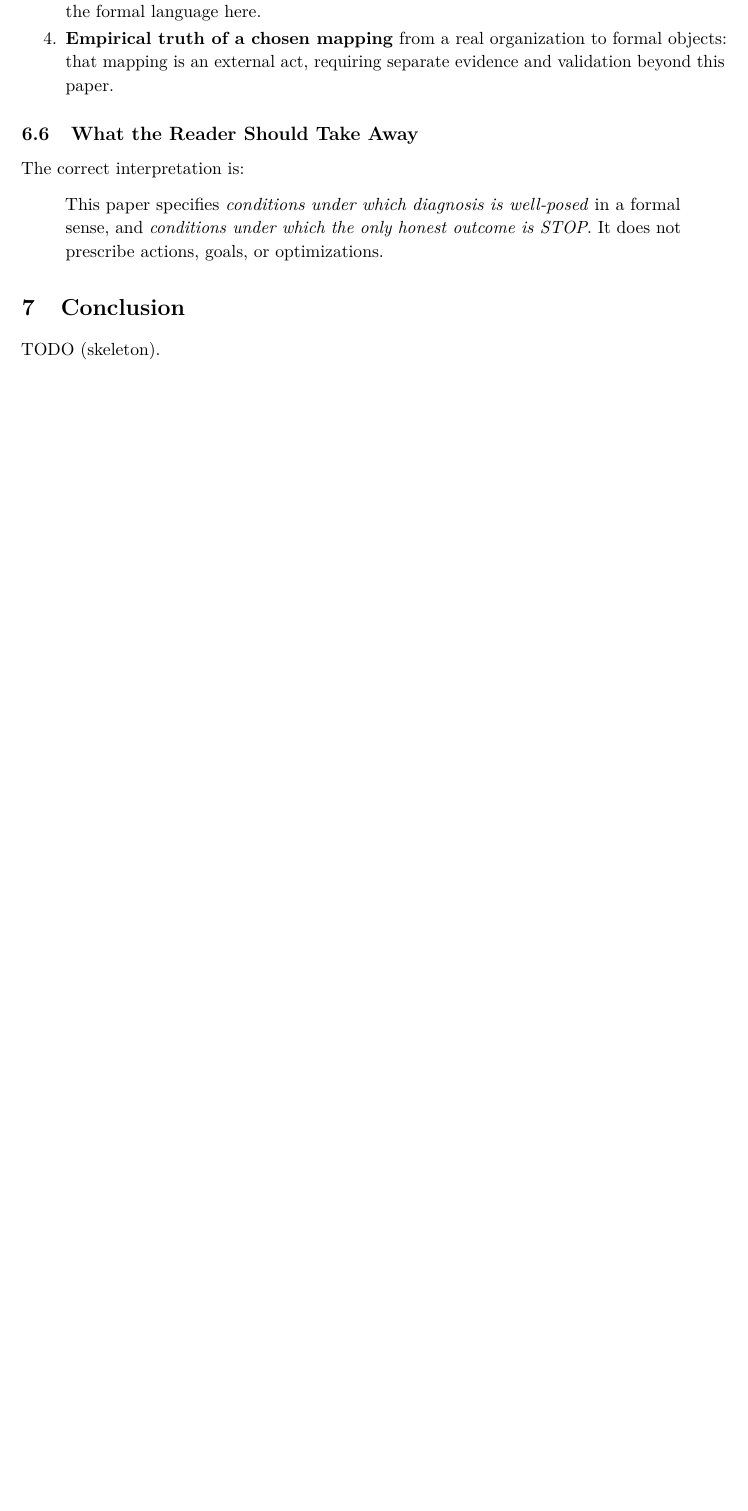
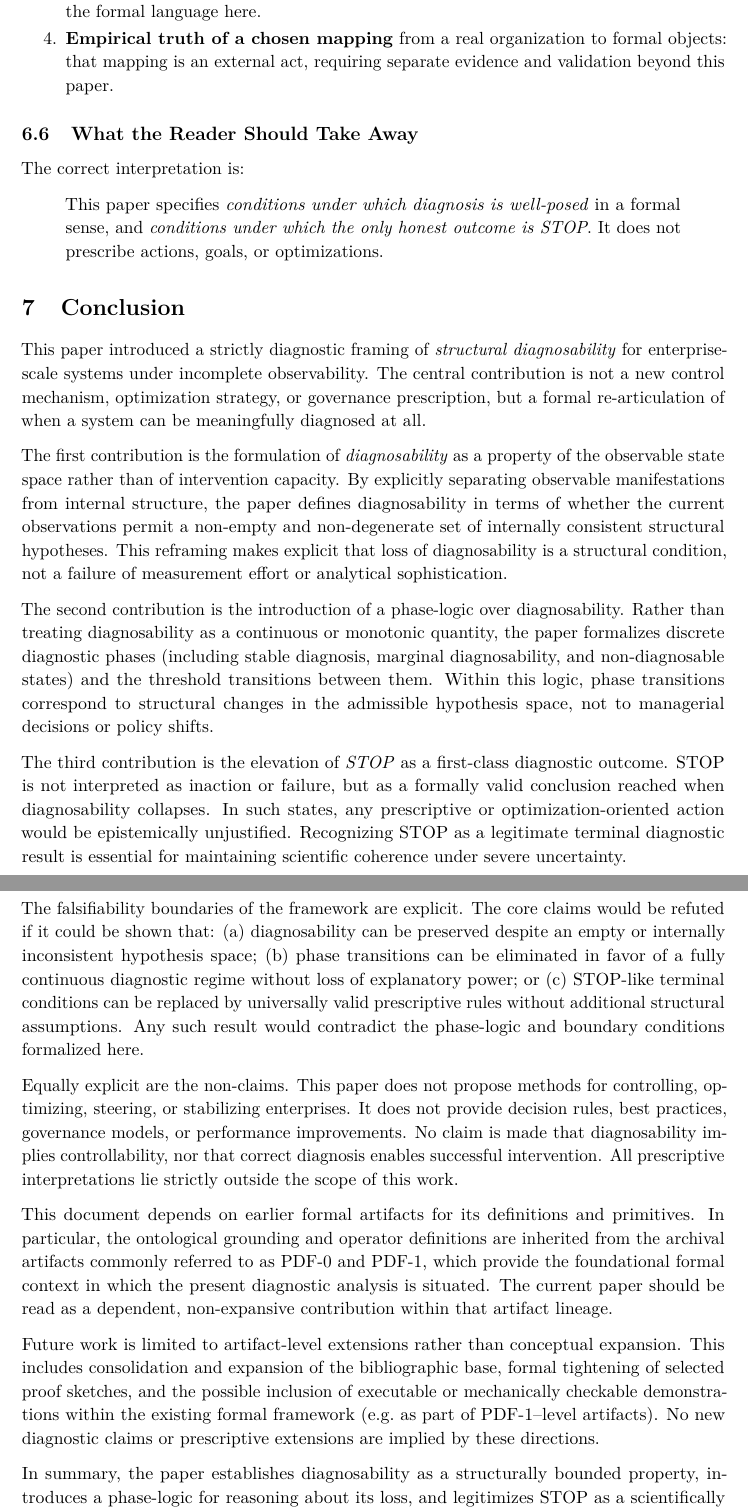
Before and after one commit to alexanderyashin/ea-oc-extension, a LaTeX document (paper/pdf2_structural_diagnosability_phase_logic/main.tex, which reads paper/pdf2_structural_diagnosability_phase_logic/sections/07_conclusion.tex): part of page 13 of 13 before the commit and two parts of pages 13 and 14 of 14 after it, the two joined at a grey line, cut so that both start at the same text, the shorter picture padded with empty space. Compiled offline with pdfLaTeX.

Commit message:
PDF-2: finalize conclusion (remove TODO)

```diff
--- a/paper/pdf2_structural_diagnosability_phase_logic/sections/07_conclusion.tex
+++ b/paper/pdf2_structural_diagnosability_phase_logic/sections/07_conclusion.tex
@@ -1,2 +1,50 @@
 \section{Conclusion}
-TODO (skeleton).
+\label{sec:conclusion}
+
+This paper introduced a strictly diagnostic framing of \emph{structural diagnosability} for enterprise-scale systems under incomplete observability.
+The central contribution is not a new control mechanism, optimization strategy, or governance prescription, but a formal re-articulation of when
+a system can be meaningfully diagnosed at all.
+
+The first contribution is the formulation of \emph{diagnosability} as a property of the observable state space rather than of intervention capacity.
+By explicitly separating observable manifestations from internal structure, the paper defines diagnosability in terms of whether the current observations
+permit a non-empty and non-degenerate set of internally consistent structural hypotheses.
+This reframing makes explicit that loss of diagnosability is a structural condition, not a failure of measurement effort or analytical sophistication.
+
+The second contribution is the introduction of a phase-logic over diagnosability.
+Rather than treating diagnosability as a continuous or monotonic quantity, the paper formalizes discrete diagnostic phases
+(including stable diagnosis, marginal diagnosability, and non-diagnosable states) and the threshold transitions between them.
+Within this logic, phase transitions correspond to structural changes in the admissible hypothesis space, not to managerial decisions or policy shifts.
+
+The third contribution is the elevation of \emph{STOP} as a first-class diagnostic outcome.
+STOP is not interpreted as inaction or failure, but as a formally valid conclusion reached when diagnosability collapses.
+In such states, any prescriptive or optimization-oriented action would be epistemically unjustified.
+Recognizing STOP as a legitimate terminal diagnostic result is essential for maintaining scientific coherence under severe uncertainty.
+
+The falsifiability boundaries of the framework are explicit.
+The core claims would be refuted if it could be shown that:
+(a) diagnosability can be preserved despite an empty or internally inconsistent hypothesis space;
+(b) phase transitions can be eliminated in favor of a fully continuous diagnostic regime without loss of explanatory power; or
+(c) STOP-like terminal conditions can be replaced by universally valid prescriptive rules without additional structural assumptions.
+Any such result would contradict the phase-logic and boundary conditions formalized here.
+
+Equally explicit are the non-claims.
+This paper does not propose methods for controlling, optimizing, steering, or stabilizing enterprises.
+It does not provide decision rules, best practices, governance models, or performance improvements.
+No claim is made that diagnosability implies controllability, nor that correct diagnosis enables successful intervention.
+All prescriptive interpretations lie strictly outside the scope of this work.
+
+This document depends on earlier formal artifacts for its definitions and primitives.
+In particular, the ontological grounding and operator definitions are inherited from the archival artifacts commonly referred to as PDF-0 and PDF-1,
+which provide the foundational formal context in which the present diagnostic analysis is situated.
+The current paper should be read as a dependent, non-expansive contribution within that artifact lineage.
+
+Future work is limited to artifact-level extensions rather than conceptual expansion.
+This includes consolidation and expansion of the bibliographic base, formal tightening of selected proof sketches,
+and the possible inclusion of executable or mechanically checkable demonstrations within the existing formal framework (e.g.\ as part of PDF-1–level artifacts).
+No new diagnostic claims or prescriptive extensions are implied by these directions.
+
+In summary, the paper establishes diagnosability as a structurally bounded property,
+introduces a phase-logic for reasoning about its loss,
+and legitimizes STOP as a scientifically necessary outcome.
+Its value lies in clarifying limits rather than promising solutions,
+and in restoring epistemic discipline where interventionist narratives are structurally unsupported.
```
